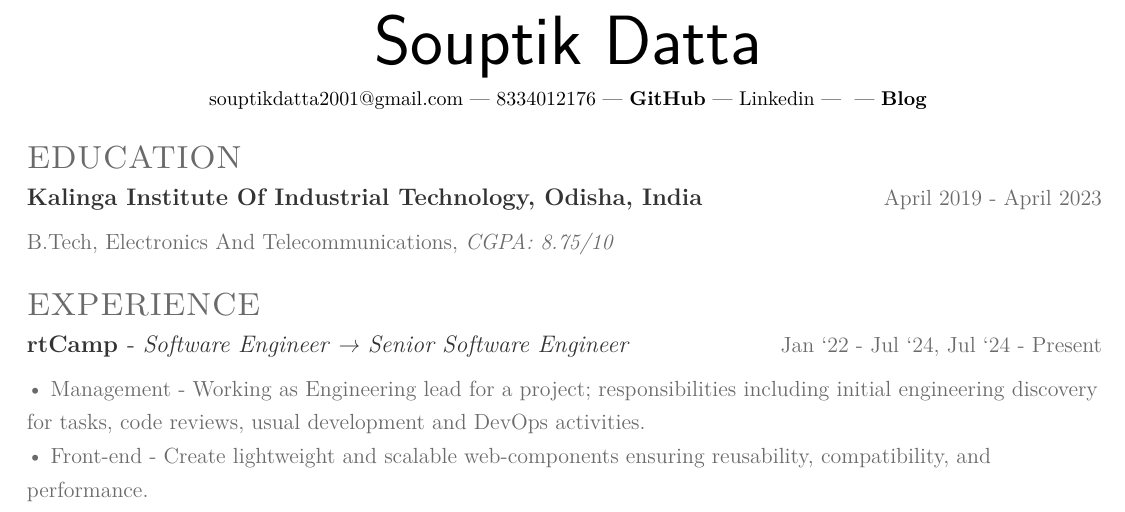
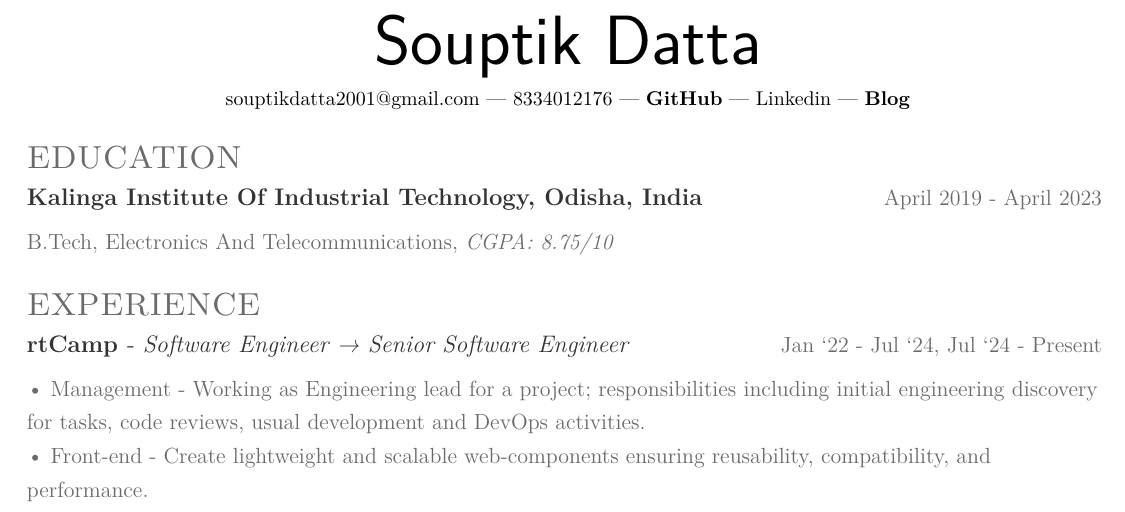
Before and after one commit to Souptik2001/resume, a LaTeX CV (resume.tex): part of the page, cut so that both start at the same text. Compiled offline with pdfLaTeX.

Commit message:
Fix typo

```diff
--- a/resume.tex
+++ b/resume.tex
@@ -16,7 +16,7 @@
   %
   %%%%%%%%%%%%%%%%%%%%%%%%%%%%%%%%%%%%%%
 
-\namesection{Souptik} {Datta}\infoline{\href{mailto:souptikdatta2001@gmail.com}{souptikdatta2001@gmail.com} | 8334012176 | \href{https://github.com/Souptik2001}{\textbf{GitHub}} | \href{https://www.linkedin.com/in/souptik-datta}{Linkedin | }} | \href{https://souptik.dev/}{\textbf{Blog}}
+\namesection{Souptik} {Datta}\infoline{\href{mailto:souptikdatta2001@gmail.com}{souptikdatta2001@gmail.com} | 8334012176 | \href{https://github.com/Souptik2001}{\textbf{GitHub}} | \href{https://www.linkedin.com/in/souptik-datta}{Linkedin}} | \href{https://souptik.dev/}{\textbf{Blog}}
 
 
 %%%%%%%%%%%%%%%%%%%%%%%%%%%%%%%%%%%%%%
```
